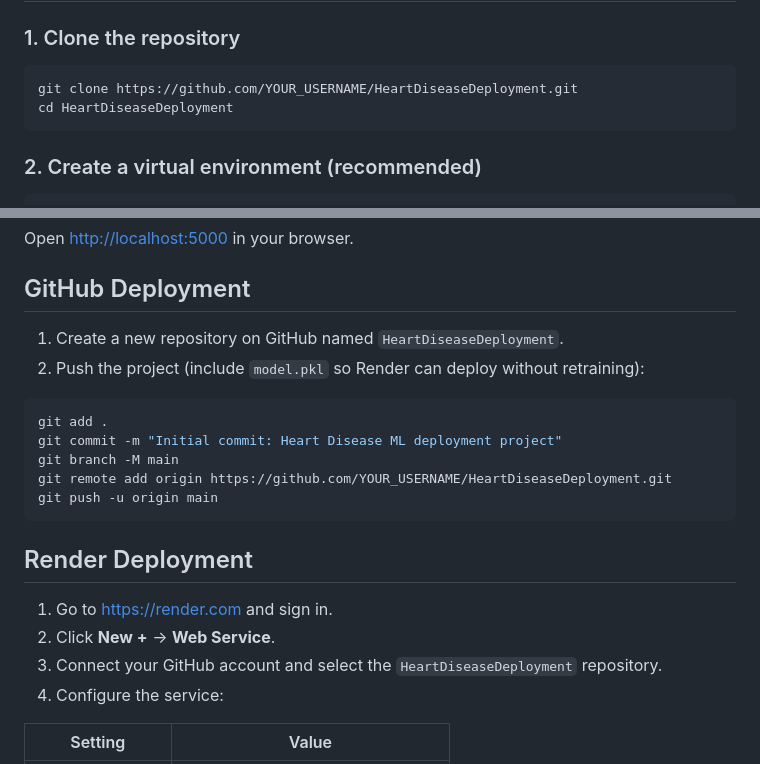
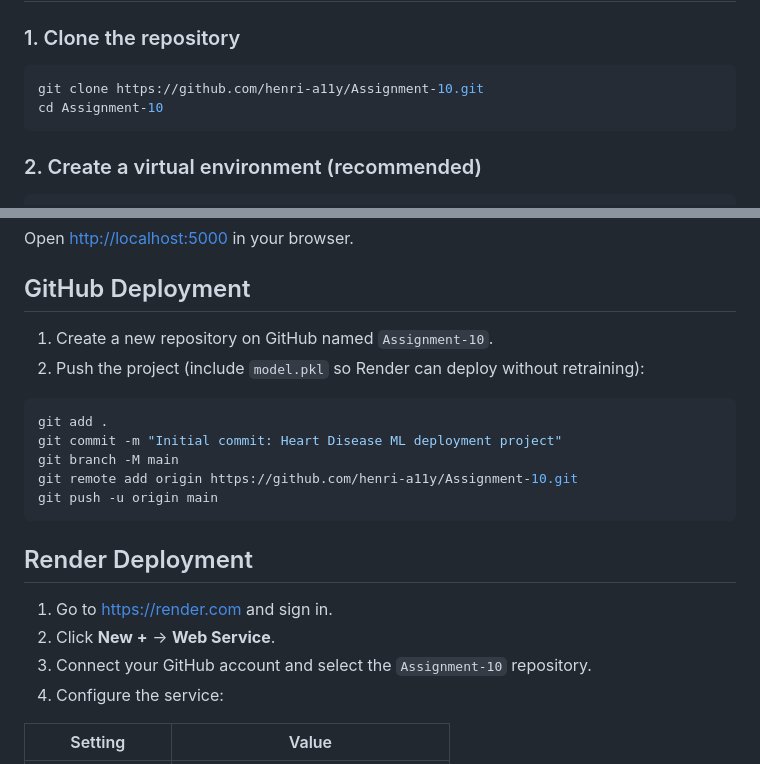
Before and after one commit to henri-a11y/Heart-Disease-Deployment, a Markdown page: README.md, 2 parts joined by grey strips. Rendered like a GitHub page.

Commit message:
Update README with Assignment-10 repository name and URL
Co-authored-by: Cursor <cursoragent@cursor.com>

````diff
--- a/README.md
+++ b/README.md
@@ -100,8 +100,8 @@ HeartDiseaseDeployment/
 ### 1. Clone the repository
 
 ```bash
-git clone https://github.com/YOUR_USERNAME/HeartDiseaseDeployment.git
-cd HeartDiseaseDeployment
+git clone https://github.com/henri-a11y/Assignment-10.git
+cd Assignment-10
 ```
 
 ### 2. Create a virtual environment (recommended)
@@ -136,14 +136,14 @@ Open [http://localhost:5000](http://localhost:5000) in your browser.
 
 ## GitHub Deployment
 
-1. Create a new repository on GitHub named `HeartDiseaseDeployment`.
+1. Create a new repository on GitHub named `Assignment-10`.
 2. Push the project (include `model.pkl` so Render can deploy without retraining):
 
 ```bash
 git add .
 git commit -m "Initial commit: Heart Disease ML deployment project"
 git branch -M main
-git remote add origin https://github.com/YOUR_USERNAME/HeartDiseaseDeployment.git
+git remote add origin https://github.com/henri-a11y/Assignment-10.git
 git push -u origin main
 ```
 
@@ -151,7 +151,7 @@ git push -u origin main
 
 1. Go to [https://render.com](https://render.com) and sign in.
 2. Click **New +** → **Web Service**.
-3. Connect your GitHub account and select the `HeartDiseaseDeployment` repository.
+3. Connect your GitHub account and select the `Assignment-10` repository.
 4. Configure the service:
 
 | Setting        | Value                    |
````
